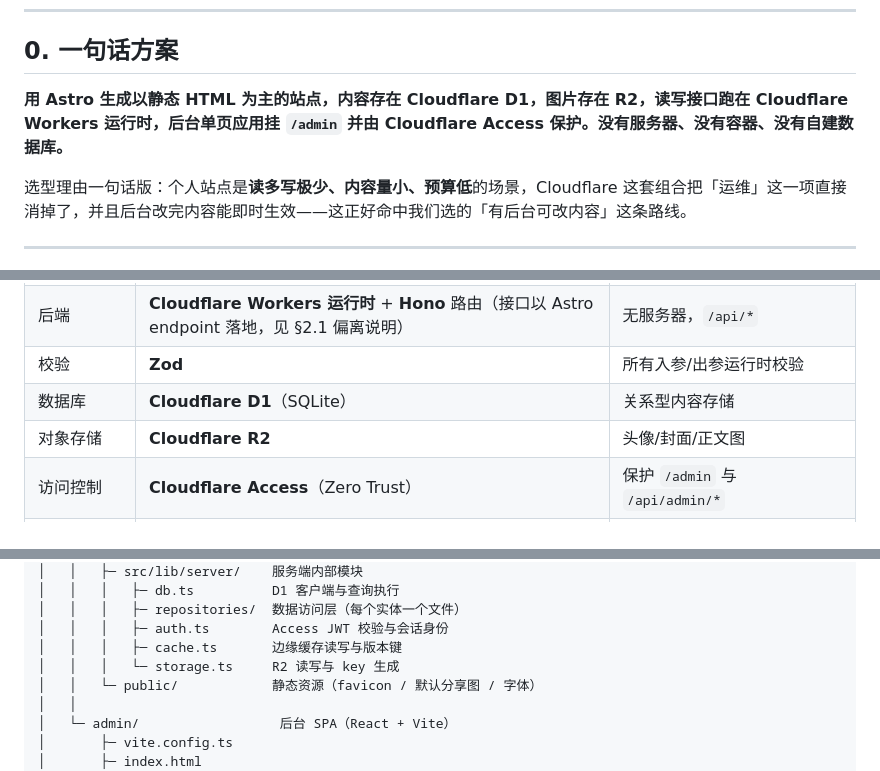
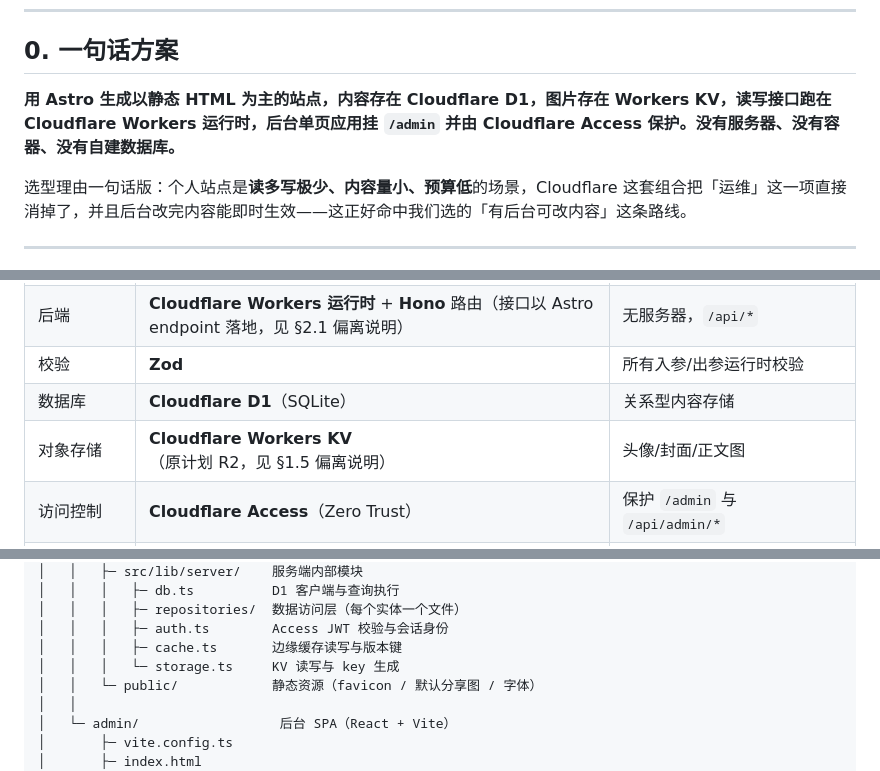
Before and after one commit to Alicalzh-Byte/portfolio, a Markdown page: TECH_DESIGN.md, 3 parts joined by grey strips. Drawn GitHub-style.

```diff
--- a/TECH_DESIGN.md
+++ b/TECH_DESIGN.md
@@ -12,7 +12,7 @@
 
 ## 0. 一句话方案
 
-**用 Astro 生成以静态 HTML 为主的站点，内容存在 Cloudflare D1，图片存在 R2，读写接口跑在 Cloudflare Workers 运行时，后台单页应用挂 `/admin` 并由 Cloudflare Access 保护。没有服务器、没有容器、没有自建数据库。**
+**用 Astro 生成以静态 HTML 为主的站点，内容存在 Cloudflare D1，图片存在 Workers KV，读写接口跑在 Cloudflare Workers 运行时，后台单页应用挂 `/admin` 并由 Cloudflare Access 保护。没有服务器、没有容器、没有自建数据库。**
 
 选型理由一句话版：个人站点是**读多写极少、内容量小、预算低**的场景，Cloudflare 这套组合把「运维」这一项直接消掉了，并且后台改完内容能即时生效——这正好命中我们选的「有后台可改内容」这条路线。
 
@@ -32,7 +32,7 @@
 | 后端 | **Cloudflare Workers 运行时** + **Hono** 路由（接口以 Astro endpoint 落地，见 §2.1 偏离说明） | 无服务器，`/api/*` |
 | 校验 | **Zod** | 所有入参/出参运行时校验 |
 | 数据库 | **Cloudflare D1**（SQLite） | 关系型内容存储 |
-| 对象存储 | **Cloudflare R2** | 头像/封面/正文图 |
+| 对象存储 | **Cloudflare Workers KV**（原计划 R2，见 §1.5 偏离说明） | 头像/封面/正文图 |
 | 访问控制 | **Cloudflare Access**（Zero Trust） | 保护 `/admin` 与 `/api/admin/*` |
 | Markdown | **unified**（remark-parse → remark-rehype → rehype-sanitize → rehype-stringify）+ **Shiki** 高亮 | 后台预览与线上渲染共用同一管线 |
 | 构建/包管理 | **pnpm workspaces** | 单仓库多包 |
@@ -144,7 +161,7 @@ portfolio/
 │   │   │   ├─ repositories/  数据访问层（每个实体一个文件）
 │   │   │   ├─ auth.ts        Access JWT 校验与会话身份
 │   │   │   ├─ cache.ts       边缘缓存读写与版本键
-│   │   │   └─ storage.ts     R2 读写与 key 生成
+│   │   │   └─ storage.ts     KV 读写与 key 生成
 │   │   └─ public/            静态资源（favicon / 默认分享图 / 字体）
 │   │
 │   └─ admin/                  后台 SPA（React + Vite）
```
Also changed, not shown: other parts of TECH_DESIGN.md (+34 -17 lines), AGENTS.md (+4 -4 lines).
